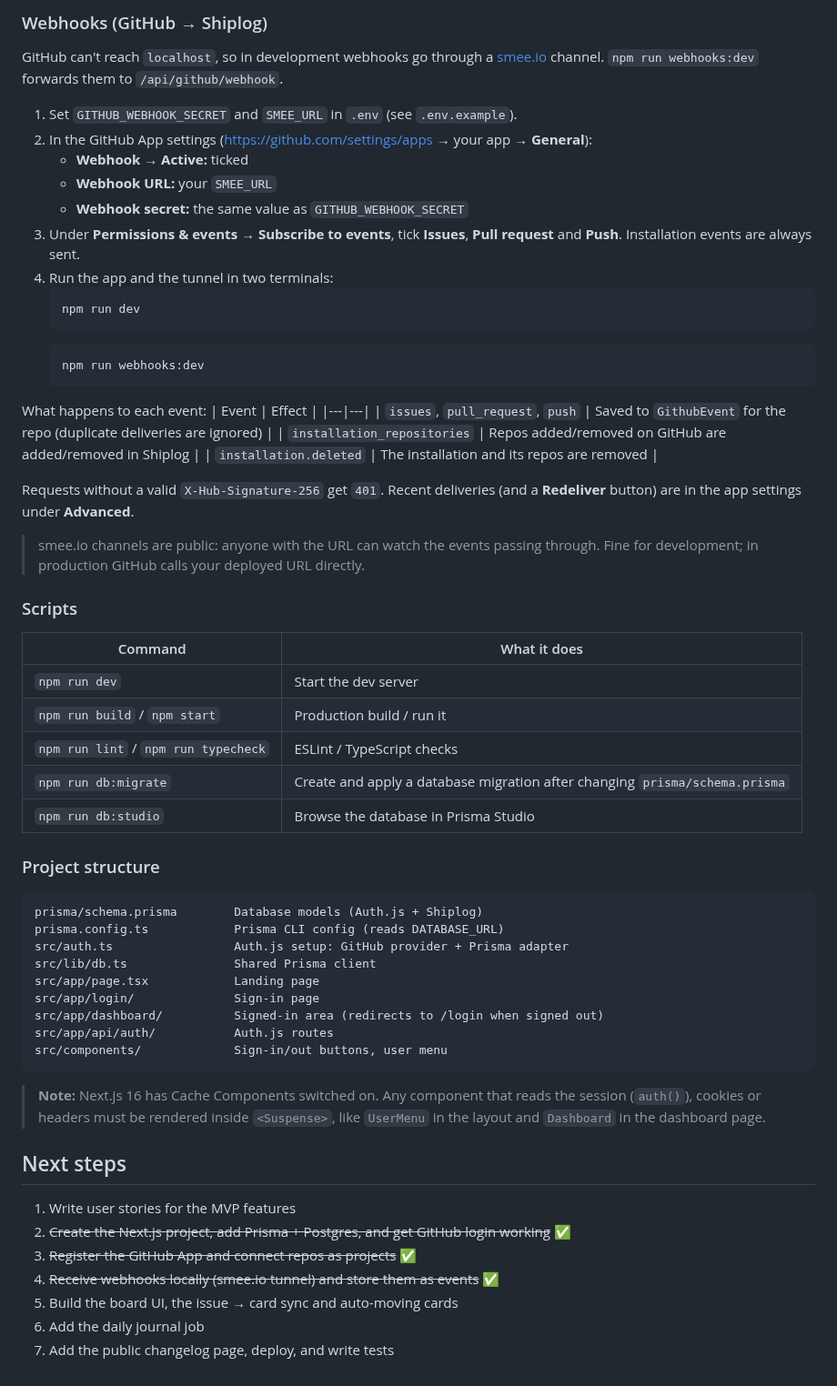
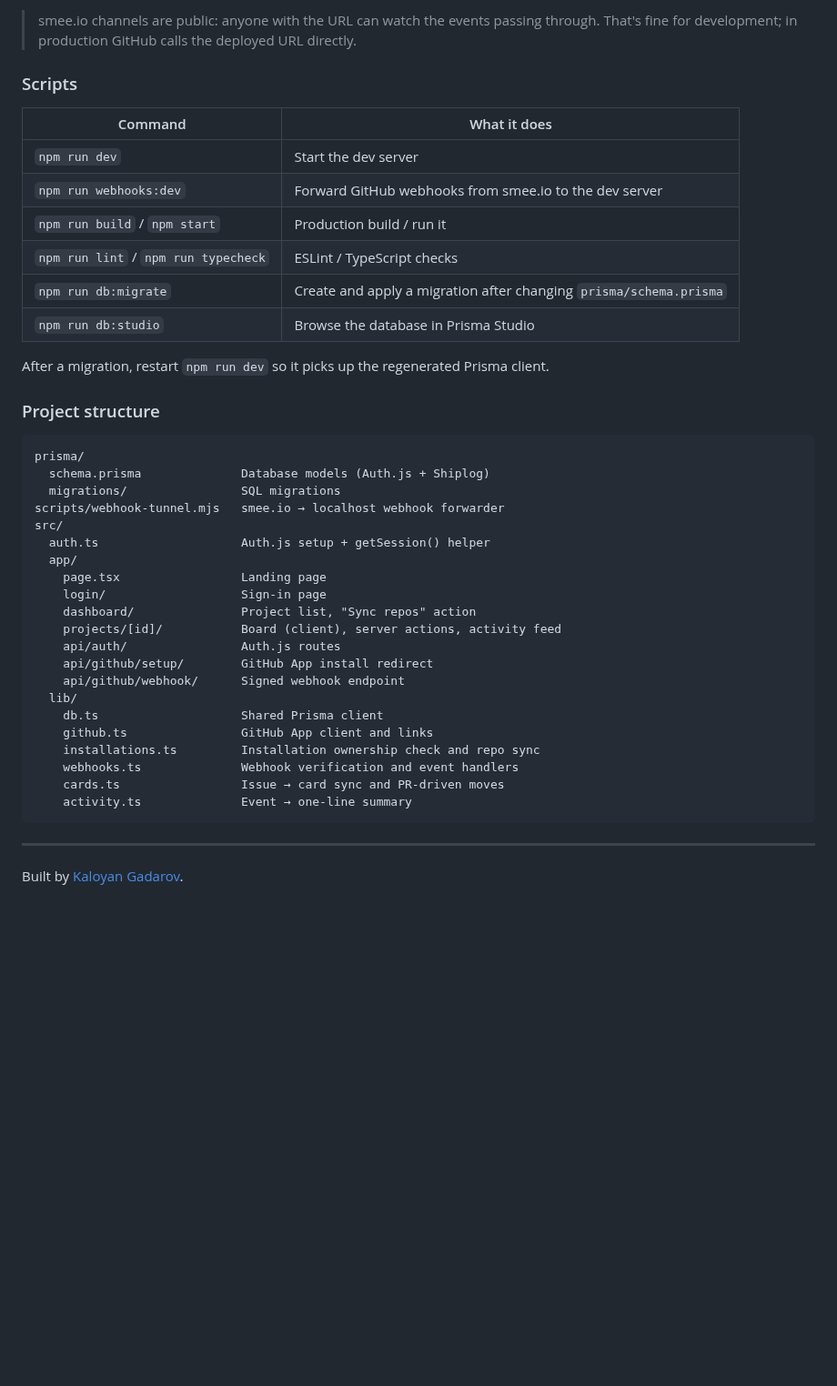
Before and after one commit to KaloyanG17/shiplog, a Markdown page: README.md, the part around one of its changes. Shown at 91% size. GitHub-like rendering; blank space fills up the shorter version.

````diff
--- a/README.md
+++ b/README.md
@@ -174,65 +171,45 @@ Login uses the OAuth app above. Reading repos uses a separate **GitHub App**, so
 
-### Webhooks (GitHub → Shiplog)
-
-GitHub can't reach `localhost`, so in development webhooks go through a [smee.io](https://smee.io) channel. `npm run webhooks:dev` forwards them to `/api/github/webhook`.
-
-1. Set `GITHUB_WEBHOOK_SECRET` and `SMEE_URL` in `.env` (see `.env.example`).
-2. In the GitHub App settings (<https://github.com/settings/apps> → your app → **General**):
-   - **Webhook → Active:** ticked
-   - **Webhook URL:** your `SMEE_URL`
-   - **Webhook secret:** the same value as `GITHUB_WEBHOOK_SECRET`
-3. Under **Permissions & events → Subscribe to events**, tick **Issues**, **Pull request** and **Push**. Installation events are always sent.
-4. Run the app and the tunnel in two terminals:
-   ```bash
-   npm run dev
-   ```
-   ```bash
-   npm run webhooks:dev
-   ```
-
-What happens to each event:
-| Event | Effect |
-|---|---|
-| `issues`, `pull_request`, `push` | Saved to `GithubEvent` for the repo (duplicate deliveries are ignored) |
-| `installation_repositories` | Repos added/removed on GitHub are added/removed in Shiplog |
-| `installation.deleted` | The installation and its repos are removed |
-
-Requests without a valid `X-Hub-Signature-256` get `401`. Recent deliveries (and a **Redeliver** button) are in the app settings under **Advanced**.
-
-> smee.io channels are public: anyone with the URL can watch the events passing through. Fine for development; in production GitHub calls your deployed URL directly.
+> smee.io channels are public: anyone with the URL can watch the events passing through. That's fine for development; in production GitHub calls the deployed URL directly.
 
 ### Scripts
 
 | Command | What it does |
 |---|---|
 | `npm run dev` | Start the dev server |
+| `npm run webhooks:dev` | Forward GitHub webhooks from smee.io to the dev server |
 | `npm run build` / `npm start` | Production build / run it |
 | `npm run lint` / `npm run typecheck` | ESLint / TypeScript checks |
-| `npm run db:migrate` | Create and apply a database migration after changing `prisma/schema.prisma` |
+| `npm run db:migrate` | Create and apply a migration after changing `prisma/schema.prisma` |
 | `npm run db:studio` | Browse the database in Prisma Studio |
+
+After a migration, restart `npm run dev` so it picks up the regenerated Prisma client.
 
 ### Project structure
 
 ```
-prisma/schema.prisma        Database models (Auth.js + Shiplog)
-prisma.config.ts            Prisma CLI config (reads DATABASE_URL)
-src/auth.ts                 Auth.js setup: GitHub provider + Prisma adapter
-src/lib/db.ts               Shared Prisma client
-src/app/page.tsx            Landing page
-src/app/login/              Sign-in page
-src/app/dashboard/          Signed-in area (redirects to /login when signed out)
-src/app/api/auth/           Auth.js routes
-src/components/             Sign-in/out buttons, user menu
+prisma/
+  schema.prisma              Database models (Auth.js + Shiplog)
+  migrations/                SQL migrations
+scripts/webhook-tunnel.mjs   smee.io → localhost webhook forwarder
+src/
+  auth.ts                    Auth.js setup + getSession() helper
+  app/
+    page.tsx                 Landing page
+    login/                   Sign-in page
+    dashboard/               Project list, "Sync repos" action
+    projects/[id]/           Board (client), server actions, activity feed
+    api/auth/                Auth.js routes
+    api/github/setup/        GitHub App install redirect
+    api/github/webhook/      Signed webhook endpoint
+  lib/
+    db.ts                    Shared Prisma client
+    github.ts                GitHub App client and links
+    installations.ts         Installation ownership check and repo sync
+    webhooks.ts              Webhook verification and event handlers
+    cards.ts                 Issue → card sync and PR-driven moves
+    activity.ts              Event → one-line summary
 ```
 
-> **Note:** Next.js 16 has Cache Components switched on. Any component that reads the session (`auth()`), cookies or headers must be rendered inside `<Suspense>`, like `UserMenu` in the layout and `Dashboard` in the dashboard page.
+---
 
-## Next steps
-
-1. Write user stories for the MVP features
-2. ~~Create the Next.js project, add Prisma + Postgres, and get GitHub login working~~ ✅
-3. ~~Register the GitHub App and connect repos as projects~~ ✅
-4. ~~Receive webhooks locally (smee.io tunnel) and store them as events~~ ✅
-5. Build the board UI, the issue → card sync and auto-moving cards
-6. Add the daily journal job
-7. Add the public changelog page, deploy, and write tests
+Built by [Kaloyan Gadarov](https://github.com/KaloyanG17).
````
Also changed, not shown: other parts of README.md (+118 -121 lines), docs/screenshots/board.png (added), docs/screenshots/dashboard.png (added).
